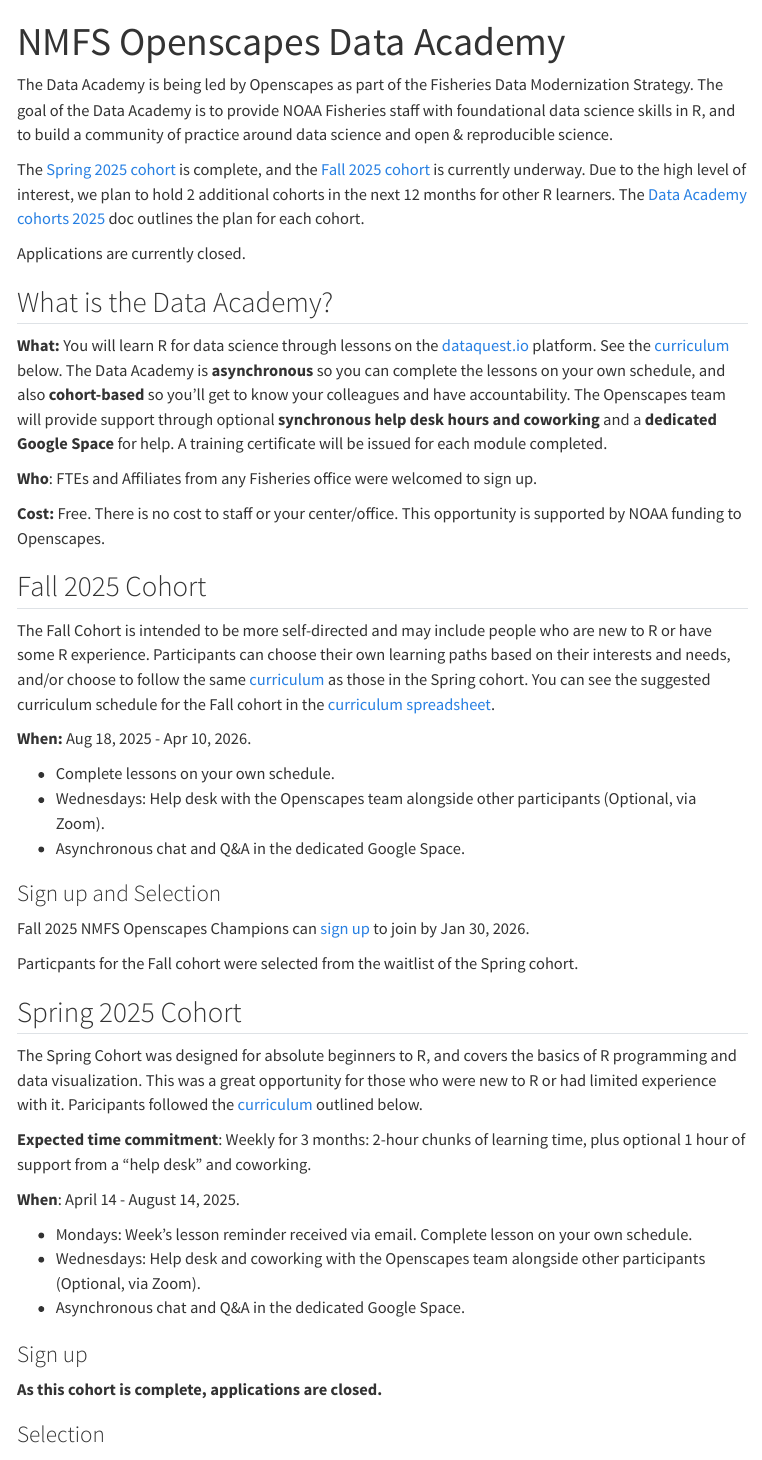
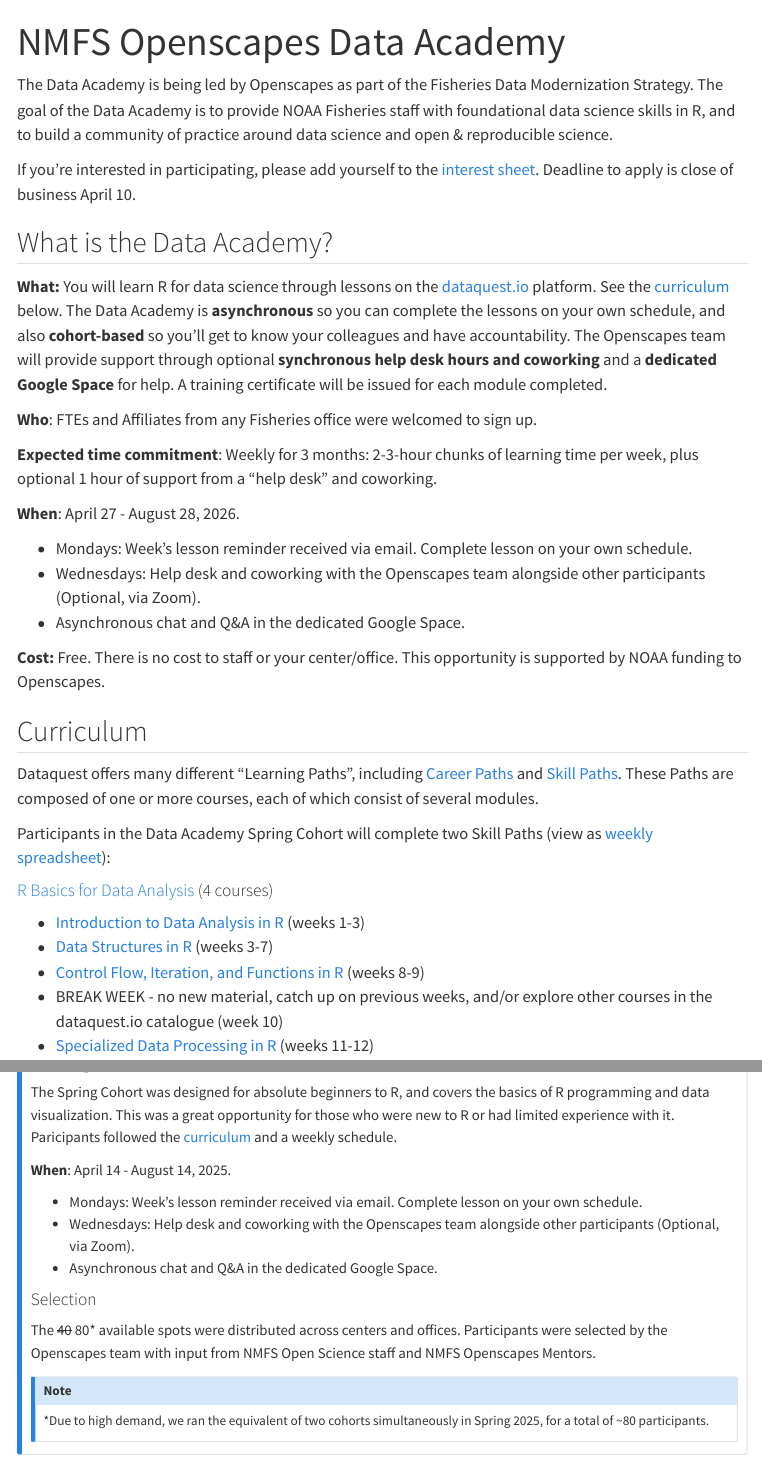
Before and after one commit to nmfs-openscapes/nmfs-openscapes.github.io, a Quarto document (data-academy.qmd): the page in a window 1100 px wide, from its top, and a second part further down, joined at a grey line. Rendered offline with R 4.5, knitr and Pandoc in place of Quarto, with nearby package versions; menus at the side of the page are left out.

Commit message:
Update data academy for Spring 2026

```diff
--- a/data-academy.qmd
+++ b/data-academy.qmd
@@ -4,71 +4,33 @@
 
 The Data Academy is being led by Openscapes as part of the Fisheries Data Modernization Strategy. The goal of the Data Academy is to provide NOAA Fisheries staff with foundational data science skills in R, and to build a community of practice around data science and open & reproducible science.
 
-The [Spring 2025 cohort] is complete, and the [Fall 2025 cohort] is currently underway. Due to the high level of interest, we plan to hold 2 additional cohorts in the next 12 months for other R learners. The [Data Academy cohorts 2025](https://docs.google.com/document/d/1iQY1JpUZ9Ku2xF_Qb3jwxrCqFFAGYXn0_VqECOOEM3Q/) doc outlines the plan for each cohort.
-
-Applications are currently closed.
-
-<!--- [Sign up for spring 2025] by close of business **March 25, 2025** ⬢ [Sample email](https://docs.google.com/document/d/1HqktN5owu4rDCg37lh-eyDcw-wzsbRJ0eVrTfMN5eEQ/) to share announcement. --->
+If you’re interested in participating, please add yourself to the [interest sheet](https://docs.google.com/spreadsheets/d/1Ot92fLTxiP8e3zZfdbF4lnfO8JtR9mhghQ049LoyL4w/edit?gid=0#gid=0). Deadline to apply is close of business April 10.
 
 ## What is the Data Academy?
 
-**What:** You will learn R for data science through lessons on the [dataquest.io](http://dataquest.io) platform. See the [curriculum] below. The Data Academy is **asynchronous** so you can complete the lessons on your own schedule, and also **cohort-based** so you’ll get to know your colleagues and have accountability. The Openscapes team will provide support through optional **synchronous help desk hours and coworking** and a **dedicated Google Space** for help. A training certificate will be issued for each module completed.
+**What:** You will learn R for data science through lessons on the [dataquest.io](http://dataquest.io) platform. See the [curriculum](#curriculum) below. The Data Academy is **asynchronous** so you can complete the lessons on your own schedule, and also **cohort-based** so you’ll get to know your colleagues and have accountability. The Openscapes team will provide support through optional **synchronous help desk hours and coworking** and a **dedicated Google Space** for help. A training certificate will be issued for each module completed.
 
 **Who**: FTEs and Affiliates from any Fisheries office were welcomed to sign up.
 
-**Cost:** Free. There is no cost to staff or your center/office. This opportunity is supported by NOAA funding to Openscapes.
+**Expected time commitment**: Weekly for 3 months: 2-3-hour chunks of learning time per week, plus optional 1 hour of support from a "help desk" and coworking.
 
-## Fall 2025 Cohort
-
-The Fall Cohort is intended to be more self-directed and may include people who are new to R or have some R experience. Participants can choose their own learning paths based on their interests and needs, and/or choose to follow the same [curriculum] as those in the Spring cohort. You can see the suggested curriculum schedule for the Fall cohort in the [curriculum spreadsheet](https://docs.google.com/spreadsheets/d/1YdE_khWiEr46fgdUyAG7GUg6fGBEAgQ9RRl9ac__0hQ).
-
-**When:** Aug 18, 2025 - Apr 10, 2026.
-
--   Complete lessons on your own schedule.
--   Wednesdays: Help desk with the Openscapes team alongside other participants (Optional, via Zoom).
--   Asynchronous chat and Q&A in the dedicated Google Space.
-
-### Sign up and Selection
-
-Fall 2025 NMFS Openscapes Champions can [sign up](https://docs.google.com/spreadsheets/d/1BEwSdFN95f8Y12MhQpiM4p3l3RHQeHoHeZsBu7WREfE/) to join by Jan 30, 2026.
-
-Particpants for the Fall cohort were selected from the waitlist of the Spring cohort.
-
-## Spring 2025 Cohort
-
-The Spring Cohort was designed for absolute beginners to R, and covers the basics of R programming and data visualization. This was a great opportunity for those who were new to R or had limited experience with it. Paricipants followed the [curriculum] outlined below.
-
-**Expected time commitment**: Weekly for 3 months: 2-hour chunks of learning time, plus optional 1 hour of support from a "help desk" and coworking.
-
-**When**: April 14 - August 14, 2025.
+**When**: April 27 - August 28, 2026.
 
 -   Mondays: Week’s lesson reminder received via email. Complete lesson on your own schedule.
 -   Wednesdays: Help desk and coworking with the Openscapes team alongside other participants (Optional, via Zoom).
 -   Asynchronous chat and Q&A in the dedicated Google Space.
 
-### Sign up
-
-<!-- If you’re interested in participating, please add yourself to the [interest sheet](https://docs.google.com/spreadsheets/d/1Kzl6akKd030oz-qPzBrikVbHyrjOLR7EgG5emSDkq9Q/edit?usp=drive_link). Deadline to apply is close of business March 24. -->
-
-**As this cohort is complete, applications are closed.**
-
-### Selection
-
-The ~~40~~ 80* available spots were distributed across centers and offices. Participants were selected by the Openscapes team with input from NMFS Open Science staff and NMFS Openscapes Mentors.
-
-::: {.callout-note}
-*Due to high demand, we ran the equivalent of two cohorts simultaneously in Spring 2025, for a total of ~80 participants. The [second cohort](#fall-2025-cohort) in the Fall is for those with some R experience, and will be more self-directed.
-:::
+**Cost:** Free. There is no cost to staff or your center/office. This opportunity is supported by NOAA funding to Openscapes.
 
 ## Curriculum
 
 Dataquest offers many different "Learning Paths", including [Career Paths](https://www.dataquest.io/data-science-courses/career-paths/) and [Skill Paths](https://www.dataquest.io/data-science-courses/career-paths/). These Paths are composed of one or more courses, each of which consist of several modules.
 
-Participants in the Data Academy Spring Cohort completed two Skill Paths (view as [weekly spreadsheet](https://docs.google.com/spreadsheets/d/1CVpthda3gOVT57nTOfdXjXuAr0vwc5k7avQtDJu-K8I)):
+Participants in the Data Academy Spring Cohort will complete two Skill Paths (view as [weekly spreadsheet](https://docs.google.com/spreadsheets/d/16v4ebouRSNrLmTvqOrgVsvr2DorelZqLvOT4qVYO128/edit?gid=0#gid=0)):
 
 #### [R Basics for Data Analysis](https://www.dataquest.io/path/r-basics-for-data-analysis/) (4 courses)
 
 -   [Introduction to Data Analysis in R](https://www.dataquest.io/course/intro-to-r-rewrite/) (weeks 1-3)
 -   [Data Structures in R](https://www.dataquest.io/course/datastructure-in-r-rewrite/) (weeks 3-7)
--   [Control Flow, Iteration, and Functions in R](https://www.dataquest.io/course/intermediate-r/) (weeks 7-9)
--   [Specialized Data Processing in R](https://www.dataquest.io/course/intermediate-r-part-two/) (weeks 9-11)
+-   [Control Flow, Iteration, and Functions in R](https://www.dataquest.io/course/intermediate-r/) (weeks 8-9)
+-   BREAK WEEK - no new material, catch up on previous weeks, and/or explore other courses in the dataquest.io catalogue (week 10)
@@ -112,0 +93,17 @@
+The Spring Cohort was designed for absolute beginners to R, and covers the basics of R programming and data visualization. This was a great opportunity for those who were new to R or had limited experience with it. Paricipants followed the [curriculum](https://docs.google.com/spreadsheets/d/1CVpthda3gOVT57nTOfdXjXuAr0vwc5k7avQtDJu-K8I/edit?usp=sharing) and a weekly schedule.
+
+**When**: April 14 - August 14, 2025.
+
+-   Mondays: Week’s lesson reminder received via email. Complete lesson on your own schedule.
+-   Wednesdays: Help desk and coworking with the Openscapes team alongside other participants (Optional, via Zoom).
+-   Asynchronous chat and Q&A in the dedicated Google Space.
+
+#### Selection
+
+The ~~40~~ 80* available spots were distributed across centers and offices. Participants were selected by the Openscapes team with input from NMFS Open Science staff and NMFS Openscapes Mentors.
+
+::: {.callout-note}
+*Due to high demand, we ran the equivalent of two cohorts simultaneously in Spring 2025, for a total of ~80 participants.
+:::
+
+:::
```
Also changed, not shown: data-academy.qmd (26 more changed lines), 1 other file.
